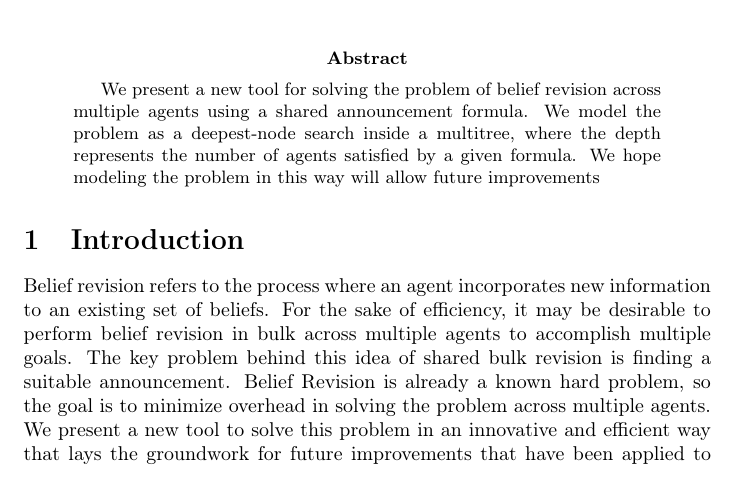
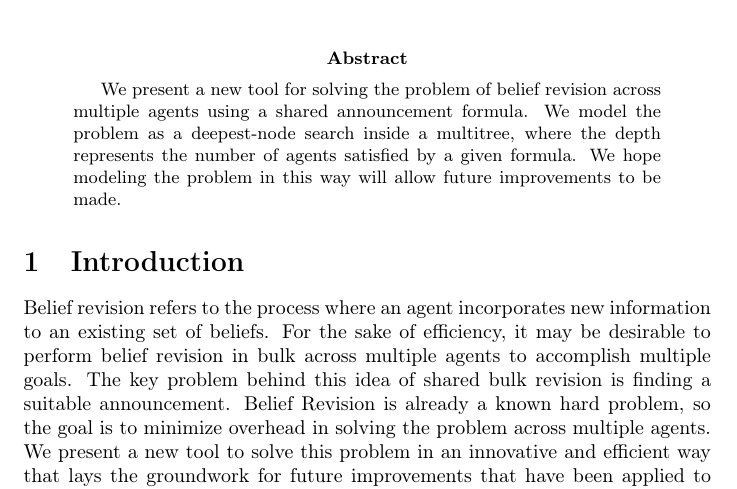
Before and after one commit to stanboya/announcement, a LaTeX paper (paper.tex): part of page 1 of 3, cut so that both start at the same text. Compiled offline with pdfLaTeX.

Commit message:
Minor tweaks to the paper

```diff
--- a/paper.tex
+++ b/paper.tex
@@ -4,8 +4,8 @@
 \usepackage[T1]{fontenc}
 \usepackage[latin9]{inputenc}
 \usepackage{float}
+\usepackage{babel}
 \usepackage{algorithm}
-\usepackage{babel}
 
 \begin{document}
 
@@ -18,7 +18,8 @@ We present a new tool for solving the problem of belief revision across
 multiple agents using a shared announcement formula. We model the
 problem as a deepest-node search inside a multitree, where the depth
 represents the number of agents satisfied by a given formula. We hope
-modeling the problem in this way will allow future improvements
+modeling the problem in this way will allow future improvements to
+be made.
 \end{abstract}
 
 \section{Introduction}
```
